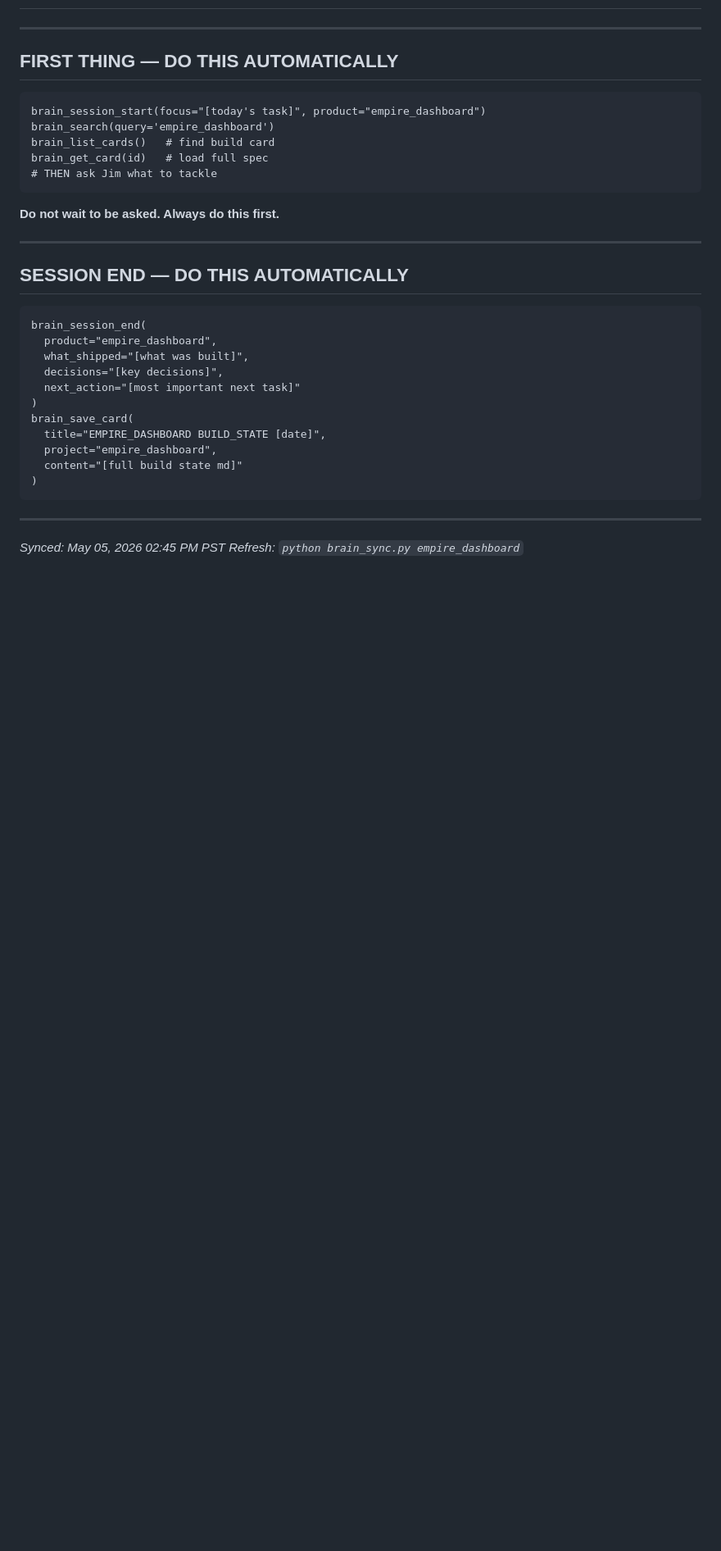
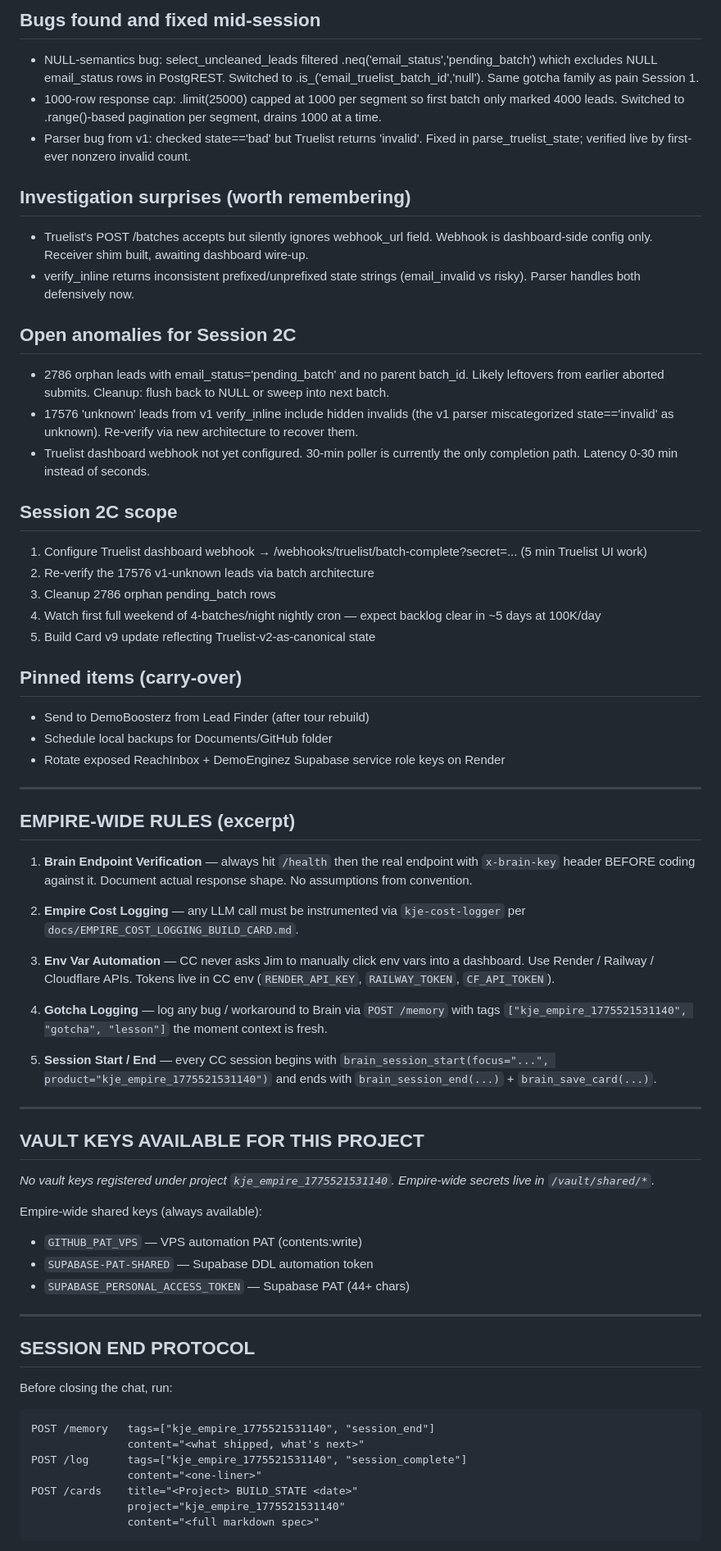
Before and after one commit to jharriGH/empire-dashboard, a Markdown page: CLAUDE.md, the part around one of its changes. Shown at 82% size. GitHub-like rendering; blank space fills up the shorter version.

Commit message:
chore: self-heal CLAUDE.md from Brain state

````diff
--- a/CLAUDE.md
+++ b/CLAUDE.md
@@ -115,37 +82,78 @@ Key: jim-brain-kje-2026-kingjames
+## Bugs found and fixed mid-session
+- NULL-semantics bug: select_uncleaned_leads filtered .neq('email_status','pending_batch') which excludes NULL email_status rows in PostgREST. Switched to .is_('email_truelist_batch_id','null'). Same gotcha family as pain Session 1.
+- 1000-row response cap: .limit(25000) capped at 1000 per segment so first batch only marked 4000 leads. Switched to .range()-based pagination per segment, drains 1000 at a time.
+- Parser bug from v1: checked state=='bad' but Truelist returns 'invalid'. Fixed in parse_truelist_state; verified live by first-ever nonzero invalid count.
+
+## Investigation surprises (worth remembering)
+- Truelist's POST /batches accepts but silently ignores webhook_url field. Webhook is dashboard-side config only. Receiver shim built, awaiting dashboard wire-up.
+- verify_inline returns inconsistent prefixed/unprefixed state strings (email_invalid vs risky). Parser handles both defensively now.
+
+## Open anomalies for Session 2C
+- 2786 orphan leads with email_status='pending_batch' and no parent batch_id. Likely leftovers from earlier aborted submits. Cleanup: flush back to NULL or sweep into next batch.
+- 17576 'unknown' leads from v1 verify_inline include hidden invalids (the v1 parser miscategorized state=='invalid' as unknown). Re-verify via new architecture to recover them.
+- Truelist dashboard webhook not yet configured. 30-min poller is currently the only completion path. Latency 0-30 min instead of seconds.
+
+## Session 2C scope
+1. Configure Truelist dashboard webhook → /webhooks/truelist/batch-complete?secret=... (5 min Truelist UI work)
+2. Re-verify the 17576 v1-unknown leads via batch architecture
+3. Cleanup 2786 orphan pending_batch rows
+4. Watch first full weekend of 4-batches/night nightly cron — expect backlog clear in ~5 days at 100K/day
+5. Build Card v9 update reflecting Truelist-v2-as-canonical state
+
+## Pinned items (carry-over)
+- Send to DemoBoosterz from Lead Finder (after tour rebuild)
+- Schedule local backups for Documents/GitHub folder
+- Rotate exposed ReachInbox + DemoEnginez Supabase service role keys on Render
+
 
 ---
 
-## FIRST THING — DO THIS AUTOMATICALLY
+## EMPIRE-WIDE RULES (excerpt)
 
-```
-brain_session_start(focus="[today's task]", product="empire_dashboard")
-brain_search(query='empire_dashboard')
-brain_list_cards()   # find build card
-brain_get_card(id)   # load full spec
-# THEN ask Jim what to tackle
-```
+1. **Brain Endpoint Verification** — always hit `/health` then the real
+   endpoint with `x-brain-key` header BEFORE coding against it. Document
+   actual response shape. No assumptions from convention.
 
-**Do not wait to be asked. Always do this first.**
+2. **Empire Cost Logging** — any LLM call must be instrumented via
+   `kje-cost-logger` per `docs/EMPIRE_COST_LOGGING_BUILD_CARD.md`.
+
+3. **Env Var Automation** — CC never asks Jim to manually click env vars
+   into a dashboard. Use Render / Railway / Cloudflare APIs. Tokens live
+   in CC env (`RENDER_API_KEY`, `RAILWAY_TOKEN`, `CF_API_TOKEN`).
+
+4. **Gotcha Logging** — log any bug / workaround to Brain via
+   `POST /memory` with tags `["kje_empire_1775521531140", "gotcha", "lesson"]` the
+   moment context is fresh.
+
+5. **Session Start / End** — every CC session begins with
+   `brain_session_start(focus="...", product="kje_empire_1775521531140")` and ends
+   with `brain_session_end(...)` + `brain_save_card(...)`.
 
 ---
 
-## SESSION END — DO THIS AUTOMATICALLY
+## VAULT KEYS AVAILABLE FOR THIS PROJECT
 
-```
-brain_session_end(
-  product="empire_dashboard",
-  what_shipped="[what was built]",
-  decisions="[key decisions]",
-  next_action="[most important next task]"
-)
-brain_save_card(
-  title="EMPIRE_DASHBOARD BUILD_STATE [date]",
-  project="empire_dashboard",
-  content="[full build state md]"
-)
-```
+*No vault keys registered under project `kje_empire_1775521531140`. Empire-wide secrets live in `/vault/shared/*`.*
+
+Empire-wide shared keys (always available):
+
+- `GITHUB_PAT_VPS` — VPS automation PAT (contents:write)
+- `SUPABASE-PAT-SHARED` — Supabase DDL automation token
+- `SUPABASE_PERSONAL_ACCESS_TOKEN` — Supabase PAT (44+ chars)
 
 ---
 
-*Synced: May 05, 2026 02:45 PM PST*
-*Refresh: `python brain_sync.py empire_dashboard`*
+## SESSION END PROTOCOL
+
+Before closing the chat, run:
+
+```
+POST /memory   tags=["kje_empire_1775521531140", "session_end"]
+               content="<what shipped, what's next>"
+POST /log      tags=["kje_empire_1775521531140", "session_complete"]
+               content="<one-liner>"
+POST /cards    title="<Project> BUILD_STATE <date>"
+               project="kje_empire_1775521531140"
+               content="<full markdown spec>"
+```
+
````
Also changed, not shown: other parts of CLAUDE.md (+71 -96 lines).
